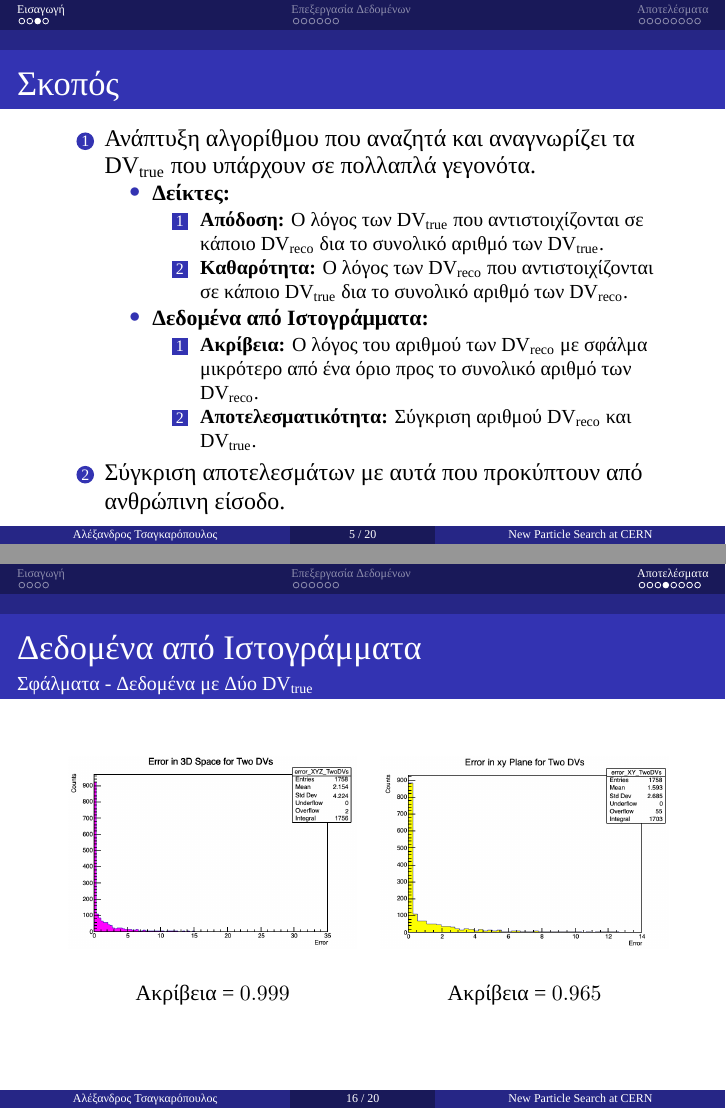
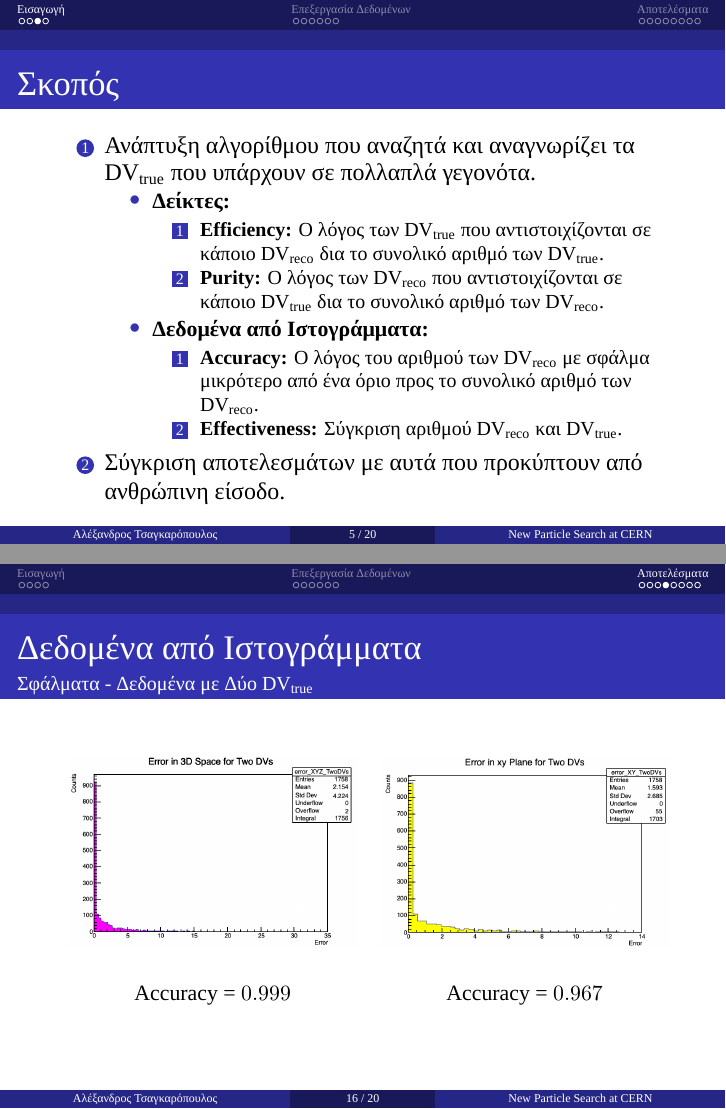
Before and after one commit to AlexTsagas/ATLAS-Displaced_Vertices, LaTeX slides (Presentation/Atlas-Long-Lived-Particles.tex, which reads Presentation/Introduction.tex, Presentation/Preamble-Presentation.tex, Presentation/Results.tex): pages 18 and 47 of 51 before the commit and pages 5 and 23 of 27 after it, joined at a grey line. Compiled offline with XeLaTeX; a missing font is replaced by an installed copy or a similar font.

Commit message:
Add files via upload

```diff
--- a/Presentation/Introduction.tex
+++ b/Presentation/Introduction.tex
@@ -29,14 +29,14 @@
 			\item \textbf{Δείκτες:}
 				\setbeamertemplate{enumerate items}[square]
 				\begin{enumerate}
-					\item \textbf{Απόδοση:} Ο λόγος των \dvtrue\ που αντιστοιχίζονται σε κάποιο \dvreco\ δια το συνολικό αριθμό των \dvtrue.
-					\item \textbf{Καθαρότητα:} Ο λόγος των \dvreco\ που αντιστοιχίζονται σε κάποιο \dvtrue\ δια το συνολικό αριθμό των \dvreco.
+					\item \textbf{Efficiency:} Ο λόγος των \dvtrue\ που αντιστοιχίζονται σε κάποιο \dvreco\ δια το συνολικό αριθμό των \dvtrue.
+					\item \textbf{Purity:} Ο λόγος των \dvreco\ που αντιστοιχίζονται σε κάποιο \dvtrue\ δια το συνολικό αριθμό των \dvreco.
 				\end{enumerate}
 			\item \textbf{Δεδομένα από Ιστογράμματα:}
 				\setbeamertemplate{enumerate items}[square]
 				\begin{enumerate}
-					\item \textbf{Ακρίβεια:} Ο λόγος του αριθμού των \dvreco\ με σφάλμα μικρότερο από ένα όριο προς το συνολικό αριθμό των \dvreco.
-					\item \textbf{Αποτελεσματικότητα:} Σύγκριση αριθμού \dvreco\ και \dvtrue.
+					\item \textbf{Accuracy:} Ο λόγος του αριθμού των \dvreco\ με σφάλμα μικρότερο από ένα όριο προς το συνολικό αριθμό των \dvreco.
+					\item \textbf{Effectiveness:} Σύγκριση αριθμού \dvreco\ και \dvtrue.
 				\end{enumerate}
 		\end{itemize}
 		%
--- a/Presentation/Preamble-Presentation.tex
+++ b/Presentation/Preamble-Presentation.tex
@@ -90,7 +90,7 @@ breaklines=true,
 %
 \setbeamertemplate{itemize items}[circle]
 %
-\beamerdefaultoverlayspecification{<+->}
+%\beamerdefaultoverlayspecification{<+->}
 
 % Information
 \title{New Particle Search at CERN}
--- a/Presentation/Results.tex
+++ b/Presentation/Results.tex
@@ -30,7 +30,7 @@
 	\begin{tabular}{c c}
 		\includegraphics[scale=0.38]{Errors-Total-3d} &
 		\includegraphics[scale=0.38]{Errors-Total-xy} \\[4mm]
-		\small{Ακρίβεια = $0.998$} & \small{Ακρίβεια = $0.982$}
+		\small{Accuracy = $0.997$} & \small{Accuracy = $0.977$}
 	\end{tabular}
 \end{frame}
 
@@ -39,7 +39,7 @@
 	\begin{tabular}{c c}
 		\includegraphics[scale=0.38]{Errors-OneDV-3D} &
 		\includegraphics[scale=0.38]{Errors-OneDV-xy} \\[4mm]
-		\small{Ακρίβεια = $0.998$} & \small{Ακρίβεια = $0.989$}
+		\small{Accuracy = $0.997$} & \small{Accuracy = $0.989$}
 	\end{tabular}
 \end{frame}
 
@@ -48,7 +48,7 @@
 	\begin{tabular}{c c}
 		\includegraphics[scale=0.38]{Errors-TwoDVs-3D} &
 		\includegraphics[scale=0.38]{Errors-TwoDVs-xy} \\[4mm]
-		\small{Ακρίβεια = $0.999$} & \small{Ακρίβεια = $0.965$}
+		\small{Accuracy = $0.999$} & \small{Accuracy = $0.967$}
 	\end{tabular}
 \end{frame}
 
```
Also changed, not shown: Presentation/Event-Processing.tex (+3 -2 lines), Presentation/Atlas-Long-Lived-Particles.pdf, Presentation/Atlas-Long-Lived-Particles.tex (line endings or trailing spaces), Presentation/Results.tex (12 more changed lines).
